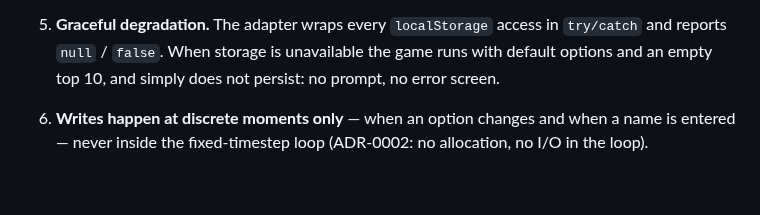
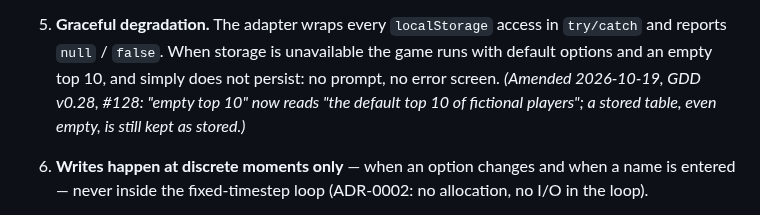
Before and after one commit to benoit-bremaud/retro-shmup, a Markdown page: docs/decisions/ADR-0006-player-data-local-storage-no-backend.md, the part around the change. GitHub-like rendering; blank space fills up the shorter version.

Commit message:
docs(design): defaults for an absent table, UC4 and ADR-0006 amended (#128)
Co-Authored-By: Claude Opus 5.5 <noreply@anthropic.com>

```diff
--- a/docs/decisions/ADR-0006-player-data-local-storage-no-backend.md
+++ b/docs/decisions/ADR-0006-player-data-local-storage-no-backend.md
@@ -75,7 +75,9 @@ The forces that shape the decision:
    version, missing fields) resolves to the defaults; it is never a fatal error.
 5. **Graceful degradation.** The adapter wraps every `localStorage` access in `try/catch` and
    reports `null` / `false`. When storage is unavailable the game runs with default options and an
-   empty top 10, and simply does not persist: no prompt, no error screen.
+   empty top 10, and simply does not persist: no prompt, no error screen. *(Amended 2026-10-19,
+   GDD v0.28, #128: "empty top 10" now reads "the default top 10 of fictional players"; a stored
+   table, even empty, is still kept as stored.)*
 6. **Writes happen at discrete moments only** — when an option changes and when a name is
    entered — never inside the fixed-timestep loop (ADR-0002: no allocation, no I/O in the loop).
 7. **No personal data beyond three initials.** Initials come from a constrained arcade alphabet
```
Also changed, not shown: docs/design/game-design-document.md (+2 -2 lines), 1 other file.
